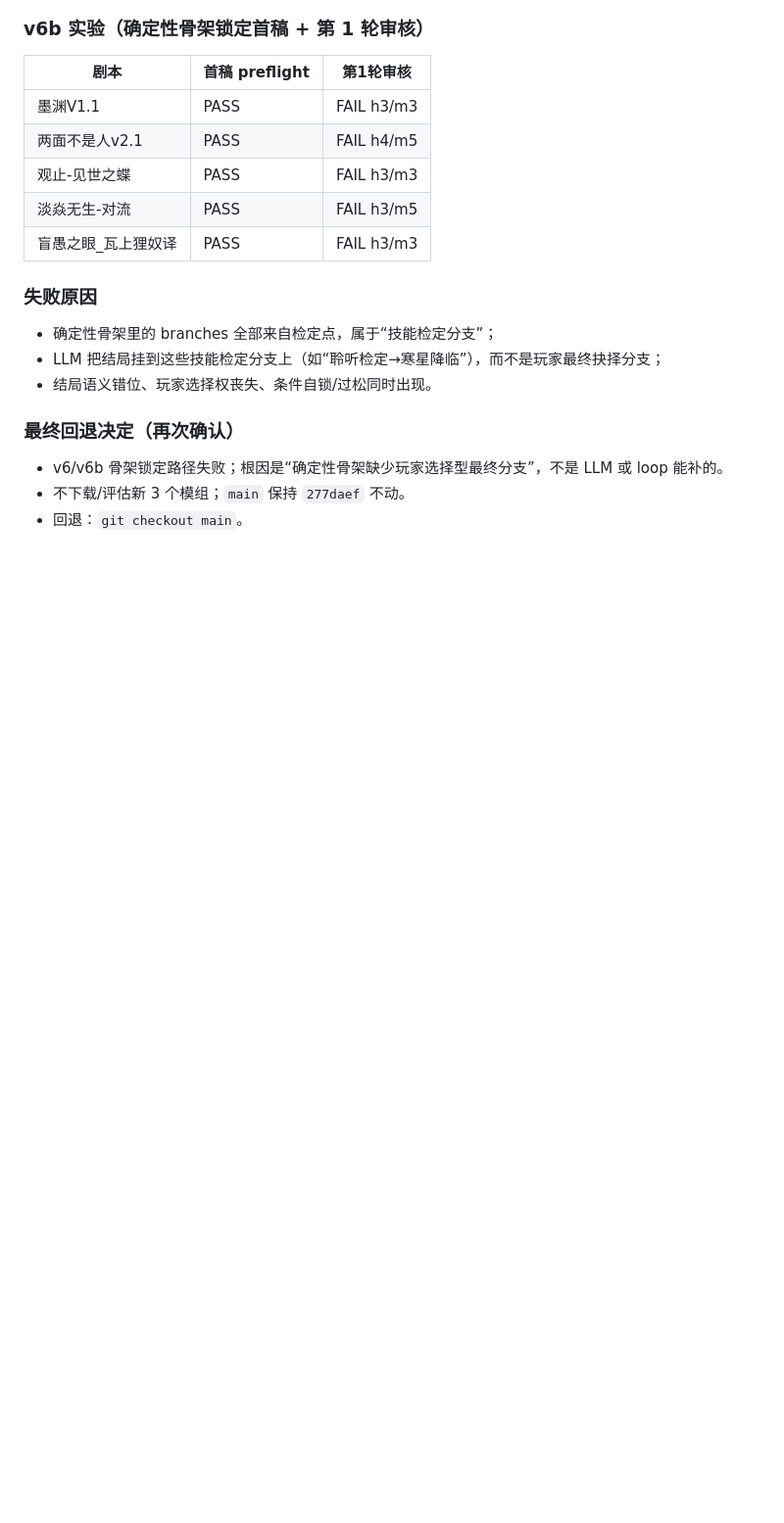
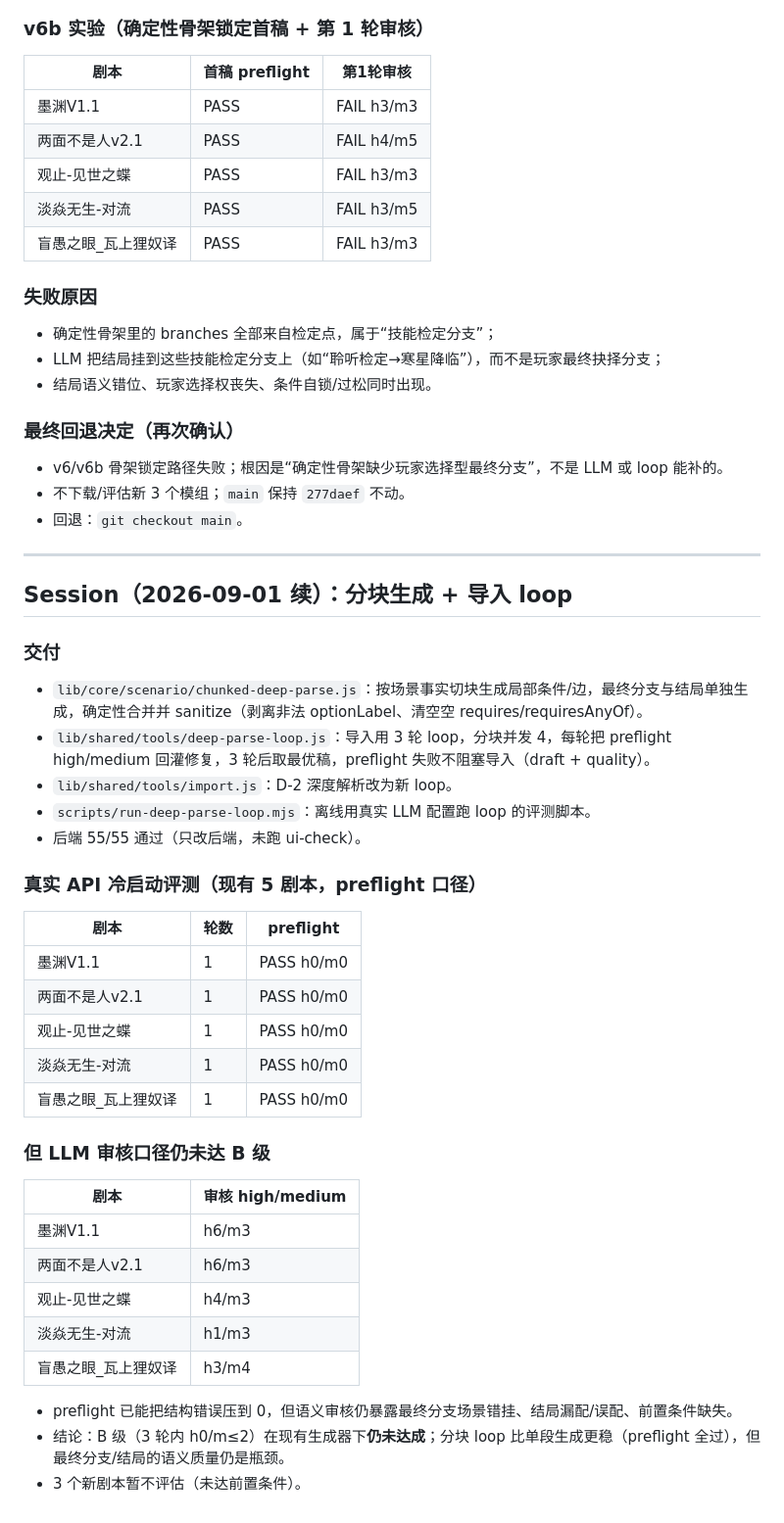
Before and after one commit to RuichiXu/coc-keeper, a Markdown page: DEVLOG.md, the part around the change. Shown at 98% size. GitHub-like rendering; blank space fills up the shorter version.

Commit message:
docs: 分块 loop 评测结果与 B 级未达结论

```diff
--- a/DEVLOG.md
+++ b/DEVLOG.md
@@ -1501,3 +1501,38 @@ v9 定点复测暴露：同目标换措辞会把唯一 pending 清空（未命
 - v6/v6b 骨架锁定路径失败；根因是“确定性骨架缺少玩家选择型最终分支”，不是 LLM 或 loop 能补的。
 - 不下载/评估新 3 个模组；`main` 保持 `277daef` 不动。
 - 回退：`git checkout main`。
+
+---
+
+## Session（2026-09-01 续）：分块生成 + 导入 loop
+
+### 交付
+- `lib/core/scenario/chunked-deep-parse.js`：按场景事实切块生成局部条件/边，最终分支与结局单独生成，确定性合并并 sanitize（剥离非法 optionLabel、清空空 requires/requiresAnyOf）。
+- `lib/shared/tools/deep-parse-loop.js`：导入用 3 轮 loop，分块并发 4，每轮把 preflight high/medium 回灌修复，3 轮后取最优稿，preflight 失败不阻塞导入（draft + quality）。
+- `lib/shared/tools/import.js`：D-2 深度解析改为新 loop。
+- `scripts/run-deep-parse-loop.mjs`：离线用真实 LLM 配置跑 loop 的评测脚本。
+- 后端 55/55 通过（只改后端，未跑 ui-check）。
+
+### 真实 API 冷启动评测（现有 5 剧本，preflight 口径）
+
+| 剧本 | 轮数 | preflight |
+|---|---|---|
+| 墨渊V1.1 | 1 | PASS h0/m0 |
+| 两面不是人v2.1 | 1 | PASS h0/m0 |
+| 观止-见世之蝶 | 1 | PASS h0/m0 |
+| 淡焱无生-对流 | 1 | PASS h0/m0 |
+| 盲愚之眼_瓦上狸奴译 | 1 | PASS h0/m0 |
+
+### 但 LLM 审核口径仍未达 B 级
+
+| 剧本 | 审核 high/medium |
+|---|---|
+| 墨渊V1.1 | h6/m3 |
+| 两面不是人v2.1 | h6/m3 |
+| 观止-见世之蝶 | h4/m3 |
+| 淡焱无生-对流 | h1/m3 |
+| 盲愚之眼_瓦上狸奴译 | h3/m4 |
+
+- preflight 已能把结构错误压到 0，但语义审核仍暴露最终分支场景错挂、结局漏配/误配、前置条件缺失。
+- 结论：B 级（3 轮内 h0/m≤2）在现有生成器下**仍未达成**；分块 loop 比单段生成更稳（preflight 全过），但最终分支/结局的语义质量仍是瓶颈。
+- 3 个新剧本暂不评估（未达前置条件）。
```
